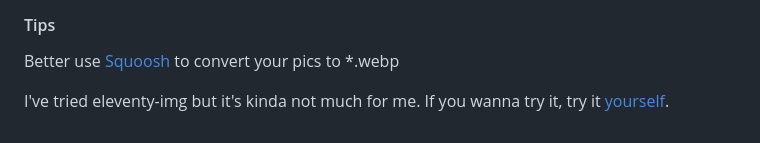
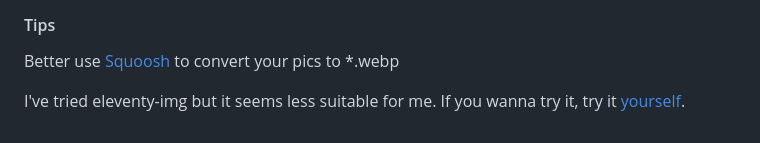
Before and after one commit to sira313/TWCARTY, a Markdown page: README.md, the part around the change. Rendered like a GitHub page.

```diff
--- a/README.md
+++ b/README.md
@@ -119,4 +119,4 @@ All assets are in [/src/assets](/src/assets/) directory and called in the frontm
 #### Tips
 Better use [Squoosh](https://squoosh.app/) to convert your pics to *.webp
 
-I've tried eleventy-img but it's kinda not much for me. If you wanna try it, try it [yourself](https://www.11ty.dev/docs/plugins/image/).
+I've tried eleventy-img but it seems less suitable for me. If you wanna try it, try it [yourself](https://www.11ty.dev/docs/plugins/image/).
```
